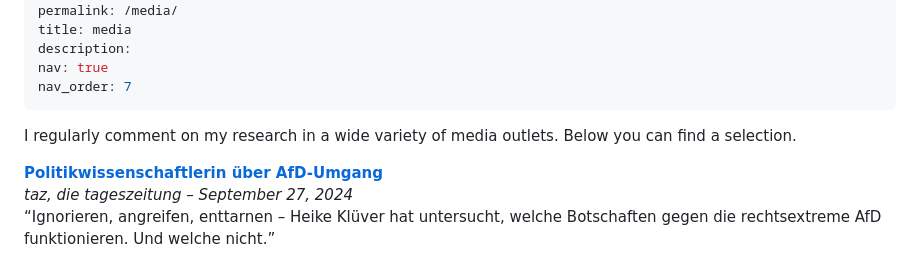
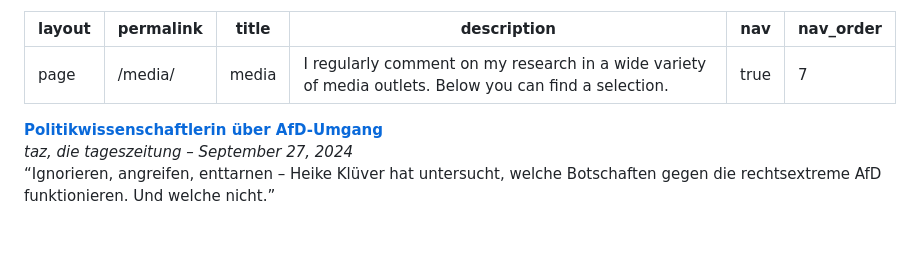
Before and after one commit to HeikeKluever/HeikeKluever.github.io, a Markdown page: _pages/media.md, the part around the change. Rendered like a GitHub page; blank space fills up the shorter version.

Commit message:
Updated description in _pages/media.md.

```diff
--- a/_pages/media.md
+++ b/_pages/media.md
@@ -2,12 +2,12 @@
 layout: page
 permalink: /media/
 title: media
-description:
+description: I regularly comment on my research in a wide variety of media outlets. Below you can find a selection.
 nav: true
 nav_order: 7
 ---
 
-I regularly comment on my research in a wide variety of media outlets. Below you can find a selection.
+
 
 <div style="border:1px solid #ccc; border-radius:10px; padding:1em; margin:1em 0; background-color:#f9f9f9;">
   <strong><a href="https://taz.de/Politikwissenschaftlerin-ueber-AfD-Umgang/!6037677/" target="_blank">
```
